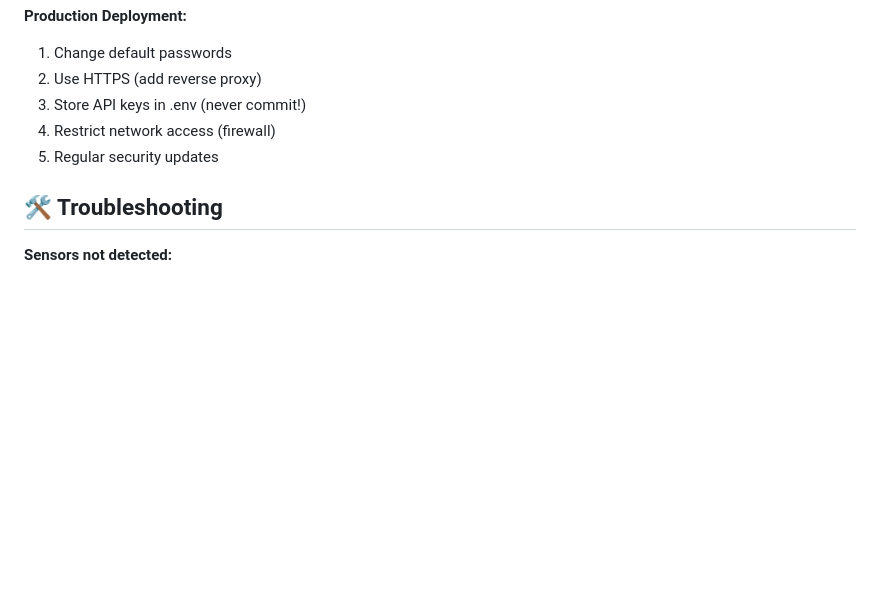
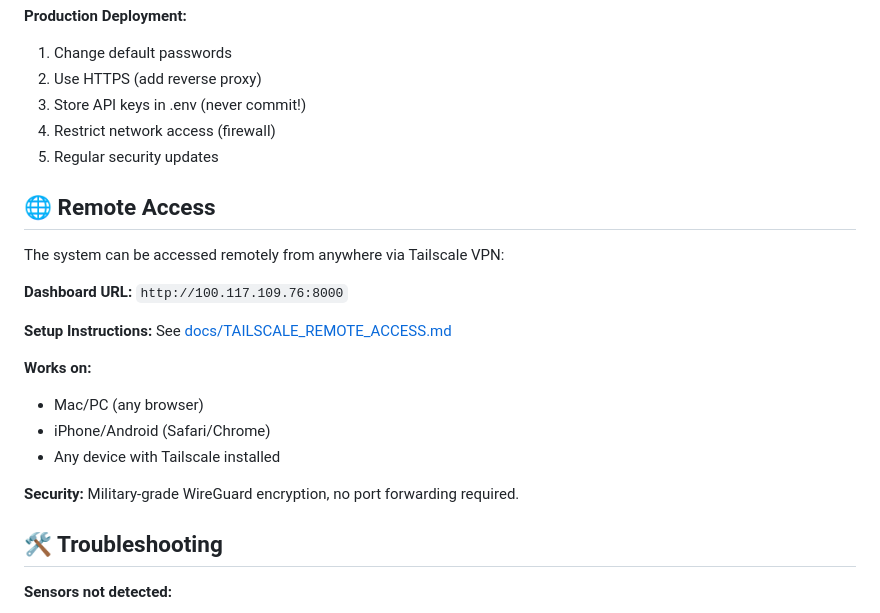
Before and after one commit to killercatfish/AquaponicAISystem, a Markdown page: README.md, the part around the change. Drawn GitHub-style; blank space fills up the shorter version.

Commit message:
Update README with remote access information

```diff
--- a/README.md
+++ b/README.md
@@ -201,6 +201,21 @@ Data stored in:
 4. Restrict network access (firewall)
 5. Regular security updates
 
+## 🌐 Remote Access
+
+The system can be accessed remotely from anywhere via Tailscale VPN:
+
+**Dashboard URL:** `http://100.117.109.76:8000`
+
+**Setup Instructions:** See [docs/TAILSCALE_REMOTE_ACCESS.md](docs/TAILSCALE_REMOTE_ACCESS.md)
+
+**Works on:**
+- Mac/PC (any browser)
+- iPhone/Android (Safari/Chrome)
+- Any device with Tailscale installed
+
+**Security:** Military-grade WireGuard encryption, no port forwarding required.
+
 ## 🛠️ Troubleshooting
 
 **Sensors not detected:**
```
